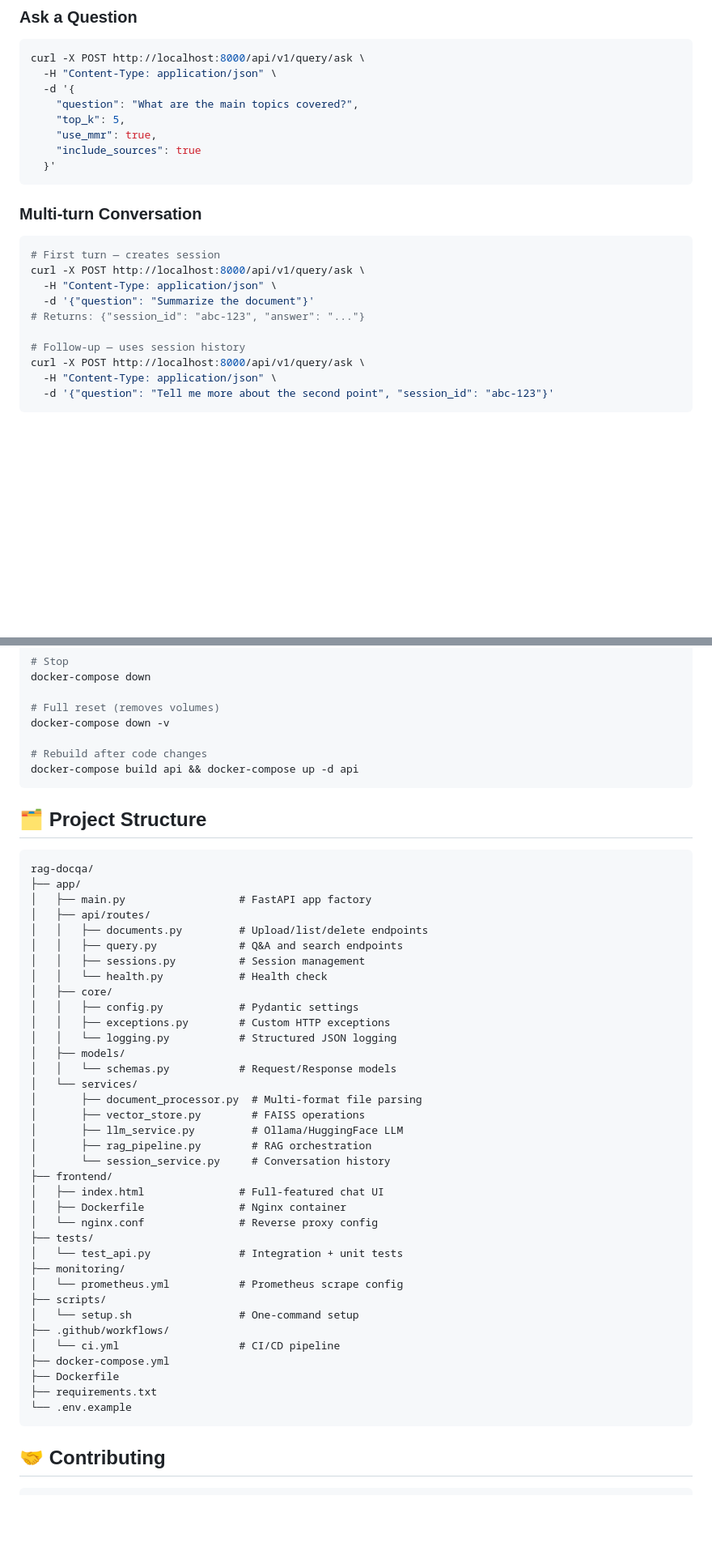
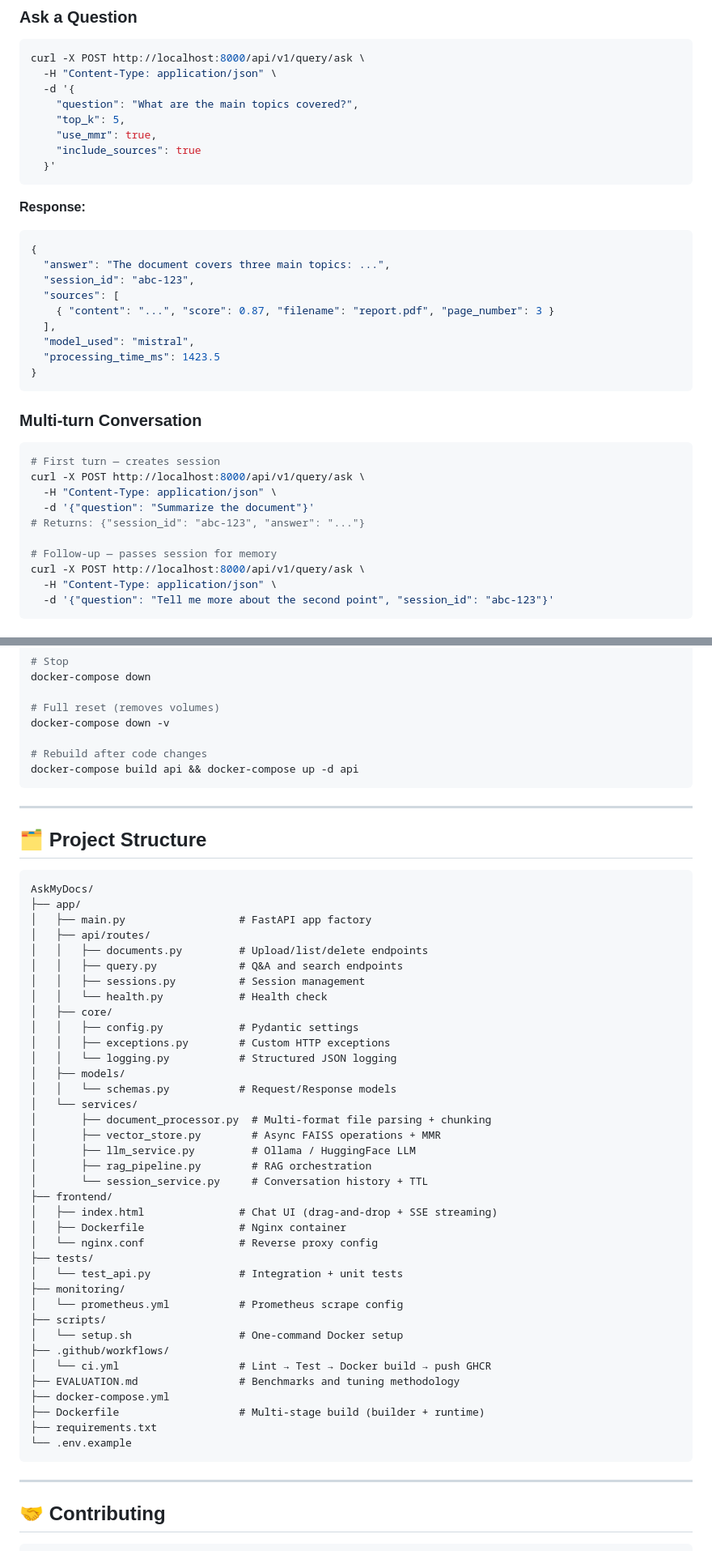
Before and after one commit to Ayshalubna/AskMyDocs, a Markdown page: README.md, 2 parts joined by grey strips. Shown at 81% size. Rendered like a GitHub page; blank space fills up the shorter version.

````diff
--- a/README.md
+++ b/README.md
@@ -134,6 +159,19 @@ curl -X POST http://localhost:8000/api/v1/query/ask \
   }'
 ```
 
+**Response:**
+```json
+{
+  "answer": "The document covers three main topics: ...",
+  "session_id": "abc-123",
+  "sources": [
+    { "content": "...", "score": 0.87, "filename": "report.pdf", "page_number": 3 }
+  ],
+  "model_used": "mistral",
+  "processing_time_ms": 1423.5
+}
+```
+
 ### Multi-turn Conversation
 ```bash
 # First turn — creates session
@@ -142,7 +180,7 @@ curl -X POST http://localhost:8000/api/v1/query/ask \
   -d '{"question": "Summarize the document"}'
 # Returns: {"session_id": "abc-123", "answer": "..."}
 
-# Follow-up — uses session history
+# Follow-up — passes session for memory
 curl -X POST http://localhost:8000/api/v1/query/ask \
   -H "Content-Type: application/json" \
   -d '{"question": "Tell me more about the second point", "session_id": "abc-123"}'
@@ -237,10 +317,12 @@ docker-compose down -v
 docker-compose build api && docker-compose up -d api
 ```
 
+---
+
 ## 🗂 Project Structure
 
 ```
-rag-docqa/
+AskMyDocs/
 ├── app/
 │   ├── main.py                  # FastAPI app factory
 │   ├── api/routes/
@@ -255,13 +337,13 @@ rag-docqa/
 │   ├── models/
 │   │   └── schemas.py           # Request/Response models
 │   └── services/
-│       ├── document_processor.py  # Multi-format file parsing
-│       ├── vector_store.py        # FAISS operations
-│       ├── llm_service.py         # Ollama/HuggingFace LLM
+│       ├── document_processor.py  # Multi-format file parsing + chunking
+│       ├── vector_store.py        # Async FAISS operations + MMR
+│       ├── llm_service.py         # Ollama / HuggingFace LLM
 │       ├── rag_pipeline.py        # RAG orchestration
-│       └── session_service.py     # Conversation history
+│       └── session_service.py     # Conversation history + TTL
 ├── frontend/
-│   ├── index.html               # Full-featured chat UI
+│   ├── index.html               # Chat UI (drag-and-drop + SSE streaming)
 │   ├── Dockerfile               # Nginx container
 │   └── nginx.conf               # Reverse proxy config
 ├── tests/
@@ -269,14 +351,17 @@ rag-docqa/
 ├── monitoring/
 │   └── prometheus.yml           # Prometheus scrape config
 ├── scripts/
-│   └── setup.sh                 # One-command setup
+│   └── setup.sh                 # One-command Docker setup
 ├── .github/workflows/
-│   └── ci.yml                   # CI/CD pipeline
+│   └── ci.yml                   # Lint → Test → Docker build → push GHCR
+├── EVALUATION.md                # Benchmarks and tuning methodology
 ├── docker-compose.yml
-├── Dockerfile
+├── Dockerfile                   # Multi-stage build (builder + runtime)
 ├── requirements.txt
 └── .env.example
 ```
+
+---
 
 ## 🤝 Contributing
 
````
Also changed, not shown: other parts of README.md (+94 -25 lines).
